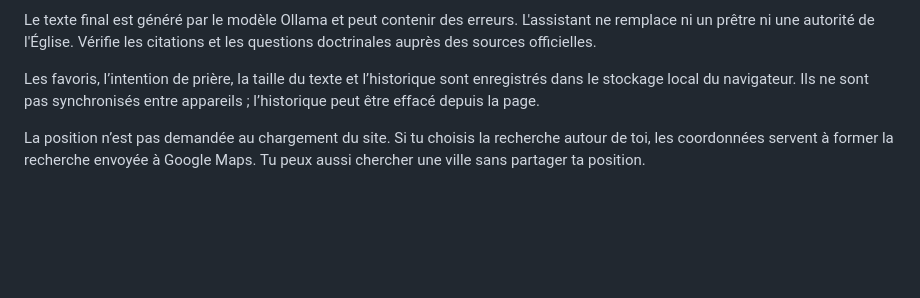
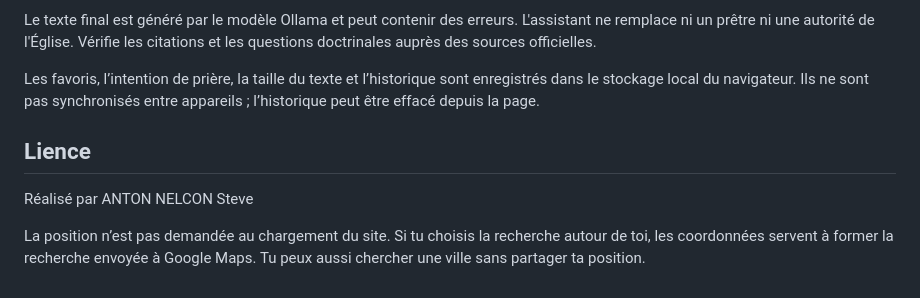
Before and after one commit to an-Steve/Agent-IA-Catholique, a Markdown page: README.md, the part around one of its changes. GitHub-like rendering; blank space fills up the shorter version.

```diff
--- a/README.md
+++ b/README.md
@@ -159,4 +171,7 @@ Le texte final est généré par le modèle Ollama et peut contenir des erreurs.
 
 Les favoris, l’intention de prière, la taille du texte et l’historique sont enregistrés dans le stockage local du navigateur. Ils ne sont pas synchronisés entre appareils ; l’historique peut être effacé depuis la page.
 
+## Lience
+Réalisé par ANTON NELCON Steve
+
 La position n’est pas demandée au chargement du site. Si tu choisis la recherche autour de toi, les coordonnées servent à former la recherche envoyée à Google Maps. Tu peux aussi chercher une ville sans partager ta position.
```
Also changed, not shown: other parts of README.md (+12 -0 lines).
